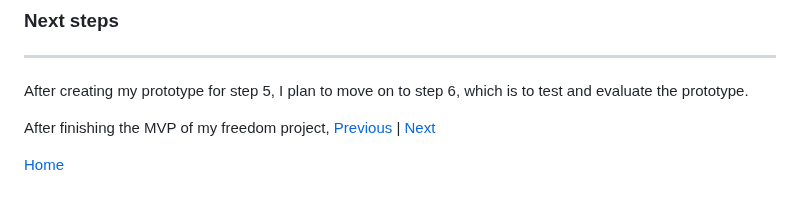
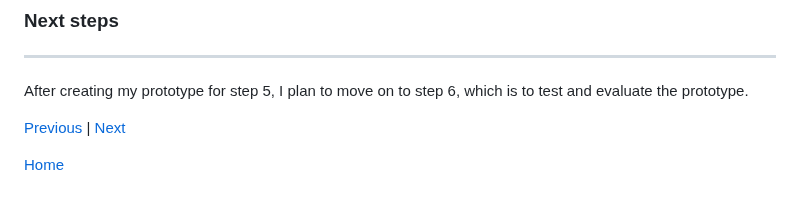
Before and after one commit to joleel3389/sep10-freedom-project, a Markdown page: blog/entry06.md, the part around the change. Drawn GitHub-style.

Commit message:
fix blog 6

```diff
--- a/blog/entry06.md
+++ b/blog/entry06.md
@@ -36,7 +36,6 @@ These are the following skills I've learned from writing my 6th blog.
 
 After creating my prototype for step 5, I plan to move on to step 6, which is to test and evaluate the prototype.
 
-After finishing the MVP of my freedom project,
 [Previous](entry05.md) | [Next](entry07.md)
 
 [Home](../README.md)
```
